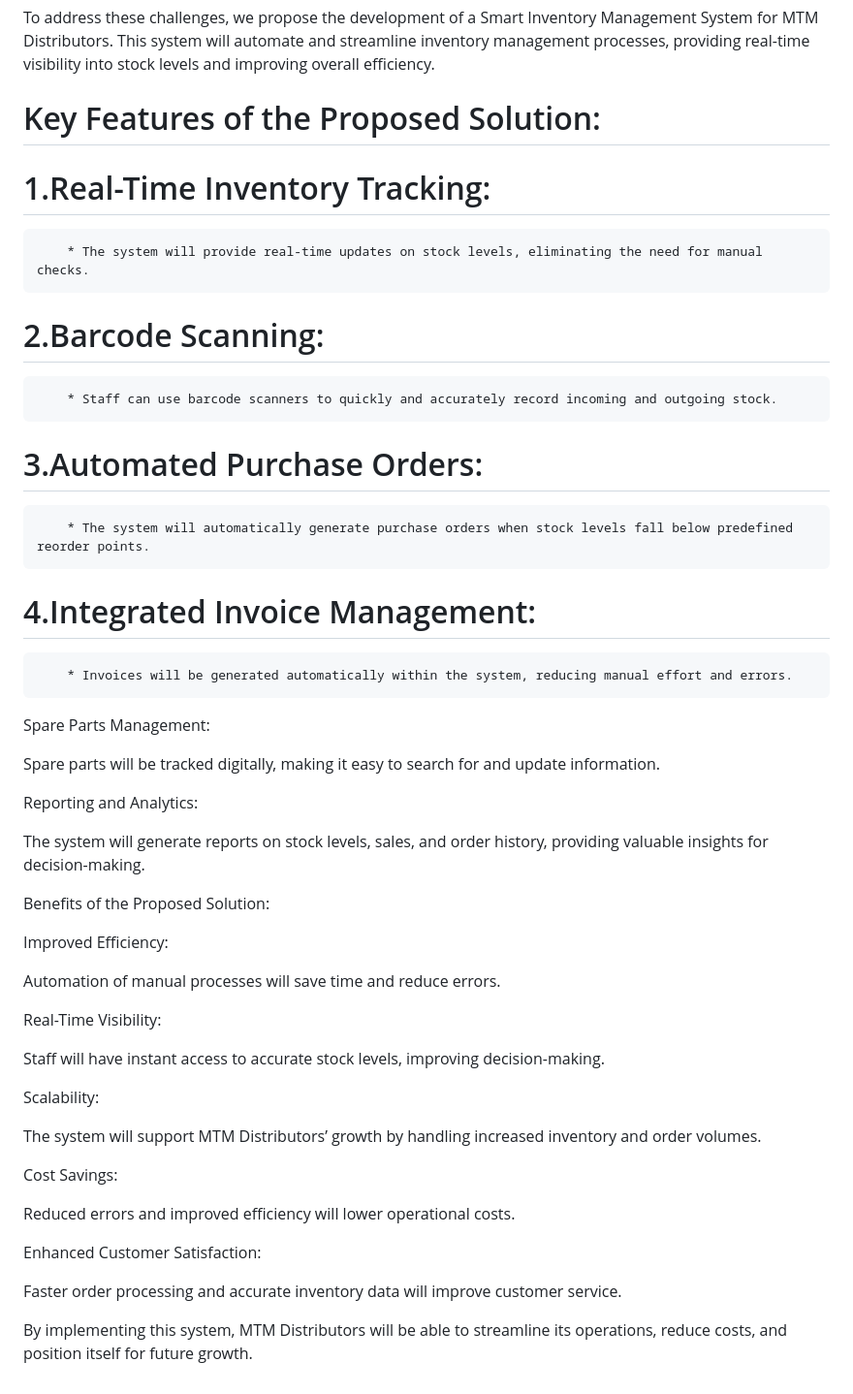
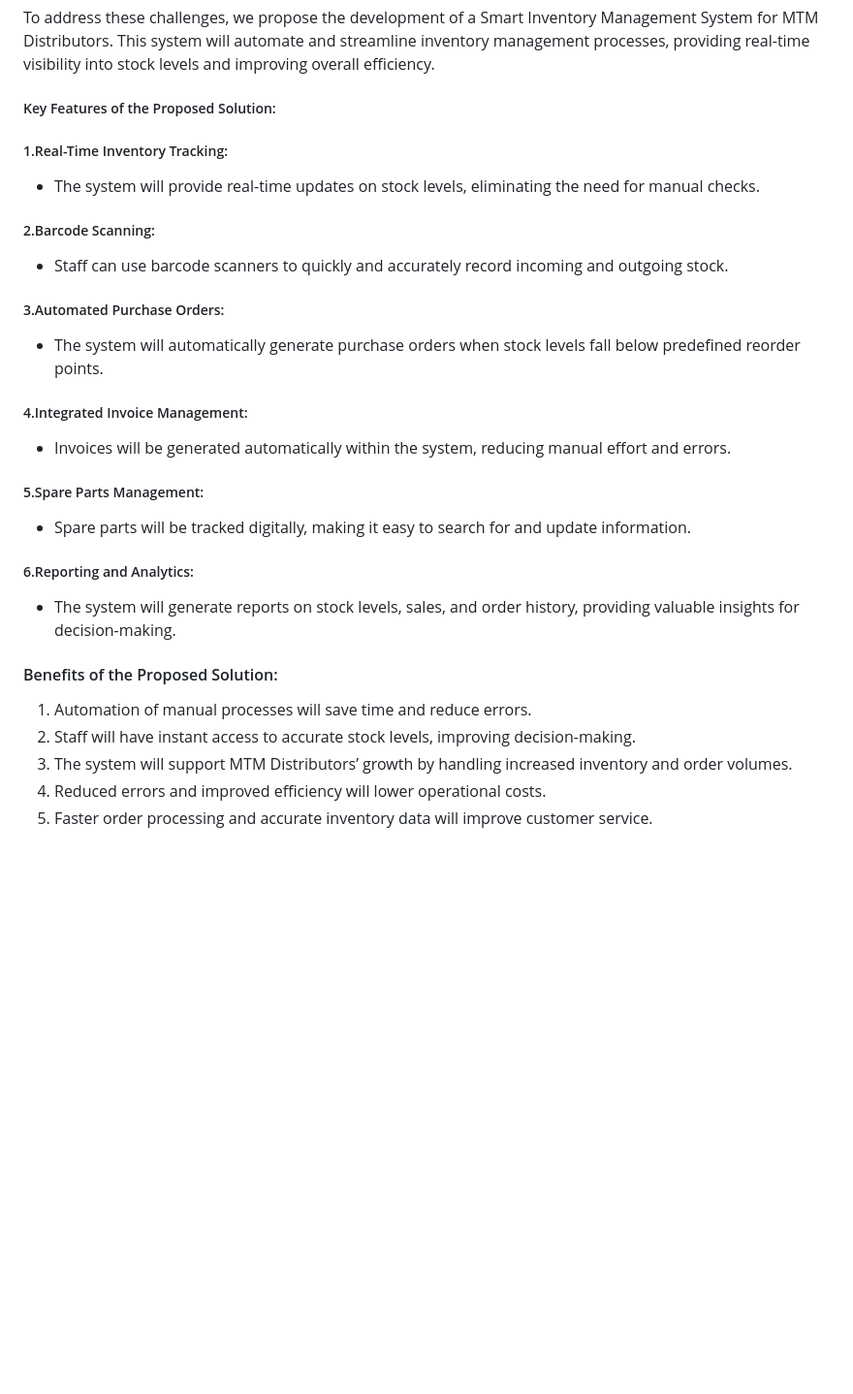
Before and after one commit to Simamkele88/IFM3_GP, a Markdown page: intro.md, the part around the change printed below. Shown: that part at 97% size. Rendered like a GitHub page; blank space fills up the shorter version.

Commit message:
Edited by Gubevu. added new information

```diff
--- a/intro.md
+++ b/intro.md
@@ -47,52 +47,36 @@ These issues result in wasted time, increased operational costs, and a reduced a
 ### e. Proposed Solution: Should apply a desired result to the problem and describe the benefits
 To address these challenges, we propose the development of a Smart Inventory Management System for MTM Distributors. This system will automate and streamline inventory management processes, providing real-time visibility into stock levels and improving overall efficiency.
 
-# Key Features of the Proposed Solution:
+##### Key Features of the Proposed Solution:
 
-#   1.Real-Time Inventory Tracking:
+#####   1.Real-Time Inventory Tracking:
 
-		* The system will provide real-time updates on stock levels, eliminating the need for manual checks.
+* The system will provide real-time updates on stock levels, eliminating the need for manual checks.
 
-#	2.Barcode Scanning:
+#####	2.Barcode Scanning:
 
-		* Staff can use barcode scanners to quickly and accurately record incoming and outgoing stock.
+* Staff can use barcode scanners to quickly and accurately record incoming and outgoing stock.
 
-#	3.Automated Purchase Orders:
+#####	3.Automated Purchase Orders:
 
-		* The system will automatically generate purchase orders when stock levels fall below predefined reorder points.
+* The system will automatically generate purchase orders when stock levels fall below predefined reorder points.
 
-#	4.Integrated Invoice Management:
+#####	4.Integrated Invoice Management:
 
-		* Invoices will be generated automatically within the system, reducing manual effort and errors.
+* Invoices will be generated automatically within the system, reducing manual effort and errors.
 
-Spare Parts Management:
+#####	5.Spare Parts Management:
 
-Spare parts will be tracked digitally, making it easy to search for and update information.
+* Spare parts will be tracked digitally, making it easy to search for and update information.
 
-Reporting and Analytics:
+#####	6.Reporting and Analytics:
 
-The system will generate reports on stock levels, sales, and order history, providing valuable insights for decision-making.
+* The system will generate reports on stock levels, sales, and order history, providing valuable insights for decision-making.
 
-Benefits of the Proposed Solution:
+#### Benefits of the Proposed Solution:
 
-Improved Efficiency:
-
-Automation of manual processes will save time and reduce errors.
-
-Real-Time Visibility:
-
-Staff will have instant access to accurate stock levels, improving decision-making.
-
-Scalability:
-
-The system will support MTM Distributors’ growth by handling increased inventory and order volumes.
-
-Cost Savings:
-
-Reduced errors and improved efficiency will lower operational costs.
-
-Enhanced Customer Satisfaction:
-
-Faster order processing and accurate inventory data will improve customer service.
-
-By implementing this system, MTM Distributors will be able to streamline its operations, reduce costs, and position itself for future growth.
+1. Automation of manual processes will save time and reduce errors.
+2. Staff will have instant access to accurate stock levels, improving decision-making.
+3. The system will support MTM Distributors’ growth by handling increased inventory and order volumes.
+4. Reduced errors and improved efficiency will lower operational costs.
+5. Faster order processing and accurate inventory data will improve customer service.
```
Also changed, not shown: other parts of intro.md (+4 -4 lines).
